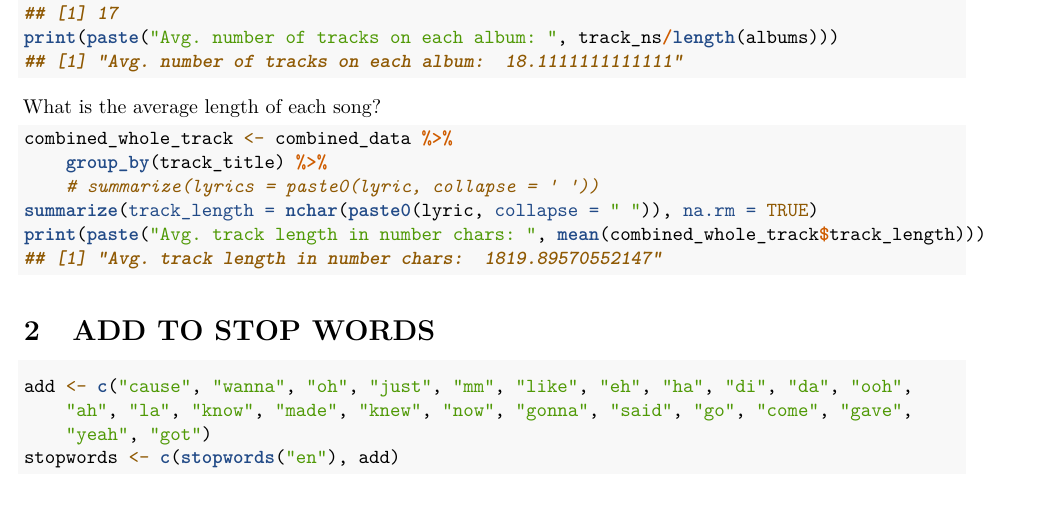
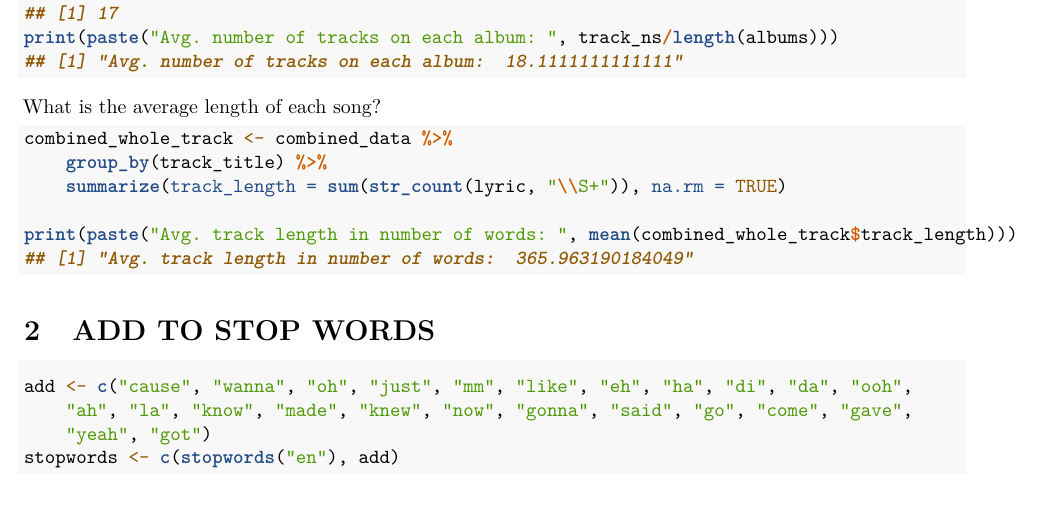
Before and after one commit to marionhaney/tAIylors-version, an R Markdown document (structural-topic-modeling.Rmd): part of page 2 of 7, cut so that both start at the same text. Rendered offline with R 4.5, knitr and Pandoc, then LaTeX, with nearby package versions; some code elsewhere in the file could not run offline.

Commit message:
nchar counter to nwords counter

````diff
--- a/structural-topic-modeling.Rmd
+++ b/structural-topic-modeling.Rmd
@@ -97,9 +97,9 @@ What is the average length of each song?
 ```{r}
 combined_whole_track <- combined_data %>%
   group_by(track_title) %>%
-  #summarize(lyrics = paste0(lyric, collapse = " "))
-  summarize(track_length = nchar(paste0(lyric, collapse = " ")), na.rm = TRUE)
-print(paste("Avg. track length in number chars: ",
+  summarize(track_length = sum(str_count(lyric, "\\S+")), na.rm = TRUE)
+
+print(paste("Avg. track length in number of words: ",
             mean(combined_whole_track$track_length)))
 ```
 
````
